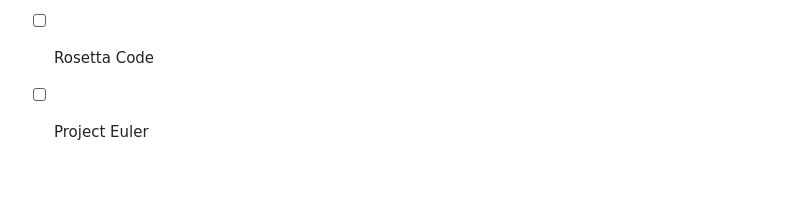
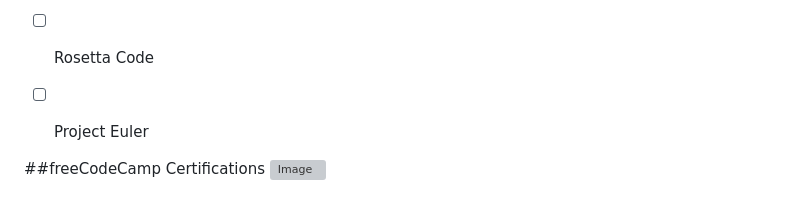
Before and after one commit to my4s/freeCodeCamp, a Markdown page: README.md, the part around the change. Rendered like a GitHub page; blank space fills up the shorter version; grey boxes are pictures that could not be loaded.

```diff
--- a/README.md
+++ b/README.md
@@ -148,3 +148,8 @@
   - [ ] Take Home Projects
   - [ ] Rosetta Code
   - [ ] Project Euler
+
+
+
+##freeCodeCamp Certifications
+![Image](https://.png)
```
